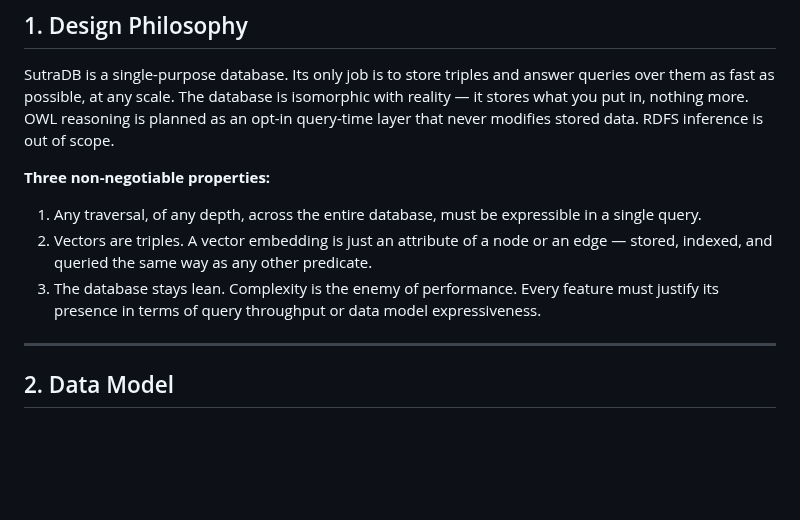
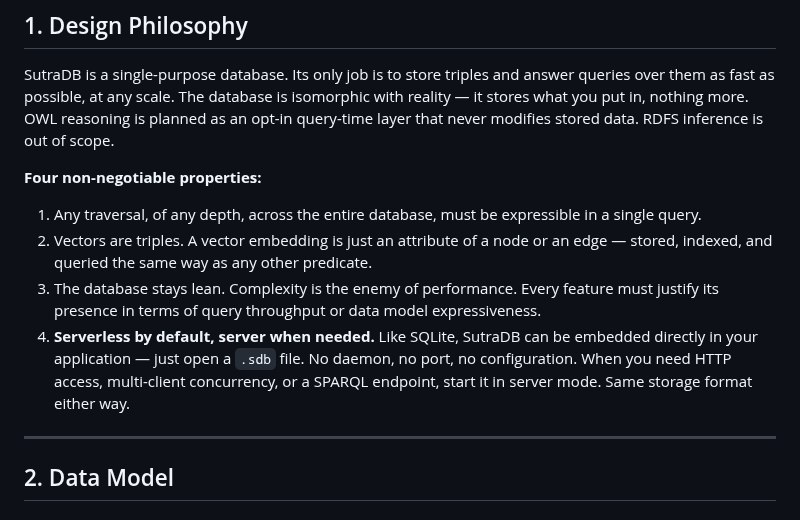
Before and after one commit to EmmaLeonhart/SutraDB, a Markdown page: docs/architecture.md, the part around the change. Rendered like a GitHub page; blank space fills up the shorter version.

```diff
--- a/docs/architecture.md
+++ b/docs/architecture.md
@@ -10,11 +10,12 @@
 
 SutraDB is a single-purpose database. Its only job is to store triples and answer queries over them as fast as possible, at any scale. The database is isomorphic with reality — it stores what you put in, nothing more. OWL reasoning is planned as an opt-in query-time layer that never modifies stored data. RDFS inference is out of scope.
 
-**Three non-negotiable properties:**
+**Four non-negotiable properties:**
 
 1. Any traversal, of any depth, across the entire database, must be expressible in a single query.
 2. Vectors are triples. A vector embedding is just an attribute of a node or an edge — stored, indexed, and queried the same way as any other predicate.
 3. The database stays lean. Complexity is the enemy of performance. Every feature must justify its presence in terms of query throughput or data model expressiveness.
+4. **Serverless by default, server when needed.** Like SQLite, SutraDB can be embedded directly in your application — just open a `.sdb` file. No daemon, no port, no configuration. When you need HTTP access, multi-client concurrency, or a SPARQL endpoint, start it in server mode. Same storage format either way.
 
 ---
 
```
Also changed, not shown: CLAUDE.md (+2 -0 lines), TODO.md (+3 -0 lines).
